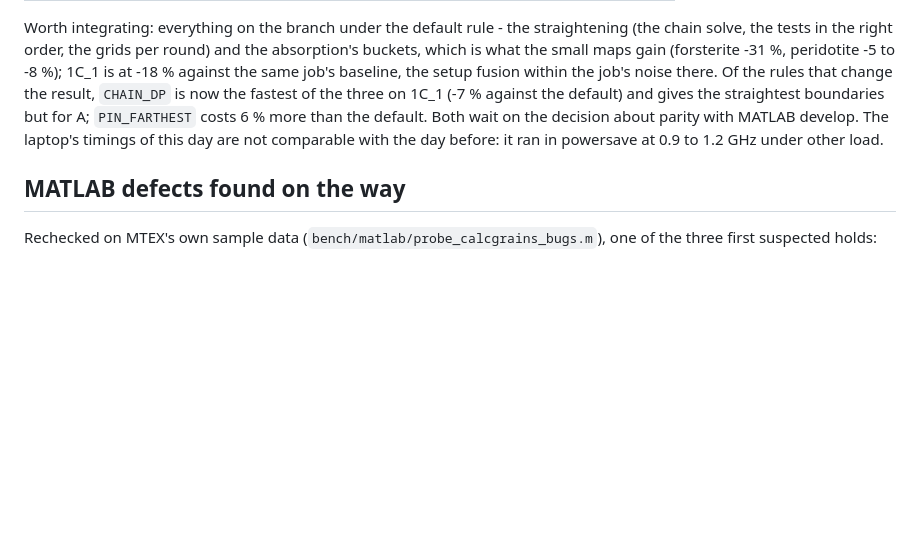
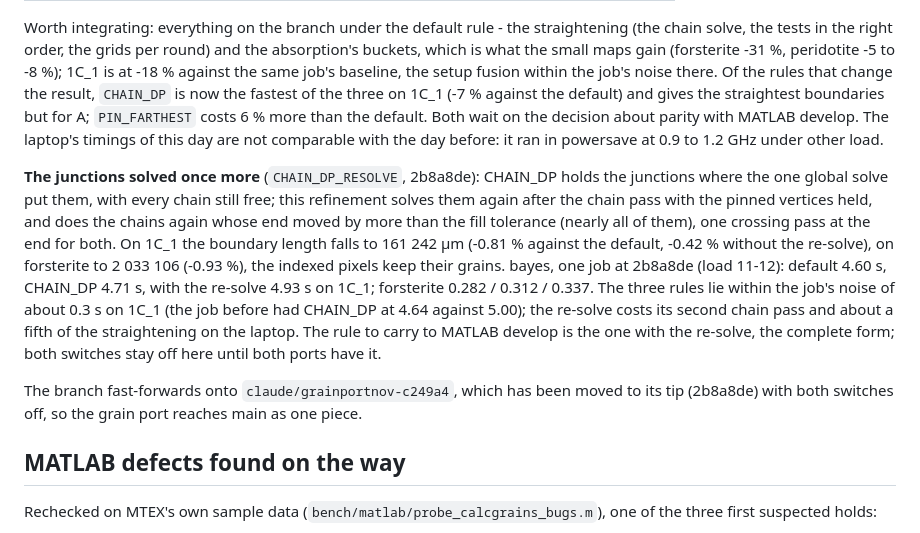
Before and after one commit to mtex-toolbox/pymtex, a Markdown page: docs/research/benchmark-calcgrains.md, the part around the change. Rendered like a GitHub page; blank space fills up the shorter version.

Commit message:
benchmark-calcgrains: the junction re-solve of CHAIN_DP measured (1C_1 boundary length -0.81 %, bayes 4.93 s against 4.60 default and 4.71 CHAIN_DP in one job), the merge state

```diff
--- a/docs/research/benchmark-calcgrains.md
+++ b/docs/research/benchmark-calcgrains.md
@@ -388,6 +388,20 @@ fastest of the three on 1C_1 (-7 % against the default) and gives the straightes
 The laptop's timings of this day are not comparable with the day before: it ran in powersave at 0.9 to
 1.2 GHz under other load.
 
+**The junctions solved once more** (`CHAIN_DP_RESOLVE`, 2b8a8de): CHAIN_DP holds the junctions where
+the one global solve put them, with every chain still free; this refinement solves them again after the
+chain pass with the pinned vertices held, and does the chains again whose end moved by more than the fill
+tolerance (nearly all of them), one crossing pass at the end for both. On 1C_1 the boundary length falls to
+161 242 µm (-0.81 % against the default, -0.42 % without the re-solve), on forsterite to 2 033 106 (-0.93 %),
+the indexed pixels keep their grains. bayes, one job at 2b8a8de (load 11-12): default 4.60 s, CHAIN_DP 4.71 s,
+with the re-solve 4.93 s on 1C_1; forsterite 0.282 / 0.312 / 0.337. The three rules lie within the job's noise
+of about 0.3 s on 1C_1 (the job before had CHAIN_DP at 4.64 against 5.00); the re-solve costs its second
+chain pass and about a fifth of the straightening on the laptop. The rule to carry to MATLAB develop is the
+one with the re-solve, the complete form; both switches stay off here until both ports have it.
+
+The branch fast-forwards onto `claude/grainportnov-c249a4`, which has been moved to its tip (2b8a8de) with
+both switches off, so the grain port reaches main as one piece.
+
 ## MATLAB defects found on the way
 
 Rechecked on MTEX's own sample data (`bench/matlab/probe_calcgrains_bugs.m`), one of the three
```
